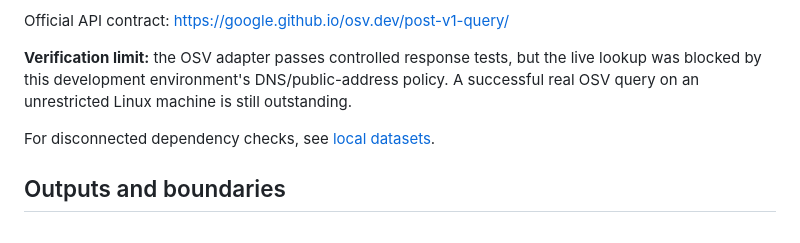
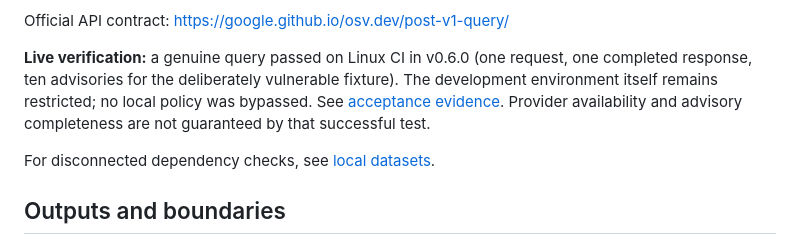
Before and after one commit to Het28091/Cyber-scan, a Markdown page: README.md, the part around the change. GitHub-like rendering.

Commit message:
Reconcile current OSV and Gitleaks acceptance status in README and roadmap

```diff
--- a/README.md
+++ b/README.md
@@ -121,9 +121,11 @@ triage priority, not a computed CVSS score. Runtime updates do not alter install
 
 Official API contract: https://google.github.io/osv.dev/post-v1-query/
 
-**Verification limit:** the OSV adapter passes controlled response tests, but the
-live lookup was blocked by this development environment's DNS/public-address policy.
-A successful real OSV query on an unrestricted Linux machine is still outstanding.
+**Live verification:** a genuine query passed on Linux CI in v0.6.0 (one request,
+one completed response, ten advisories for the deliberately vulnerable fixture).
+The development environment itself remains restricted; no local policy was bypassed.
+See [acceptance evidence](docs/evidence/v0.6-live.json). Provider availability and
+advisory completeness are not guaranteed by that successful test.
 
 For disconnected dependency checks, see [local datasets](docs/DATASETS.md).
 
```
Also changed, not shown: docs/PROGRESS.md (+5 -3 lines).
